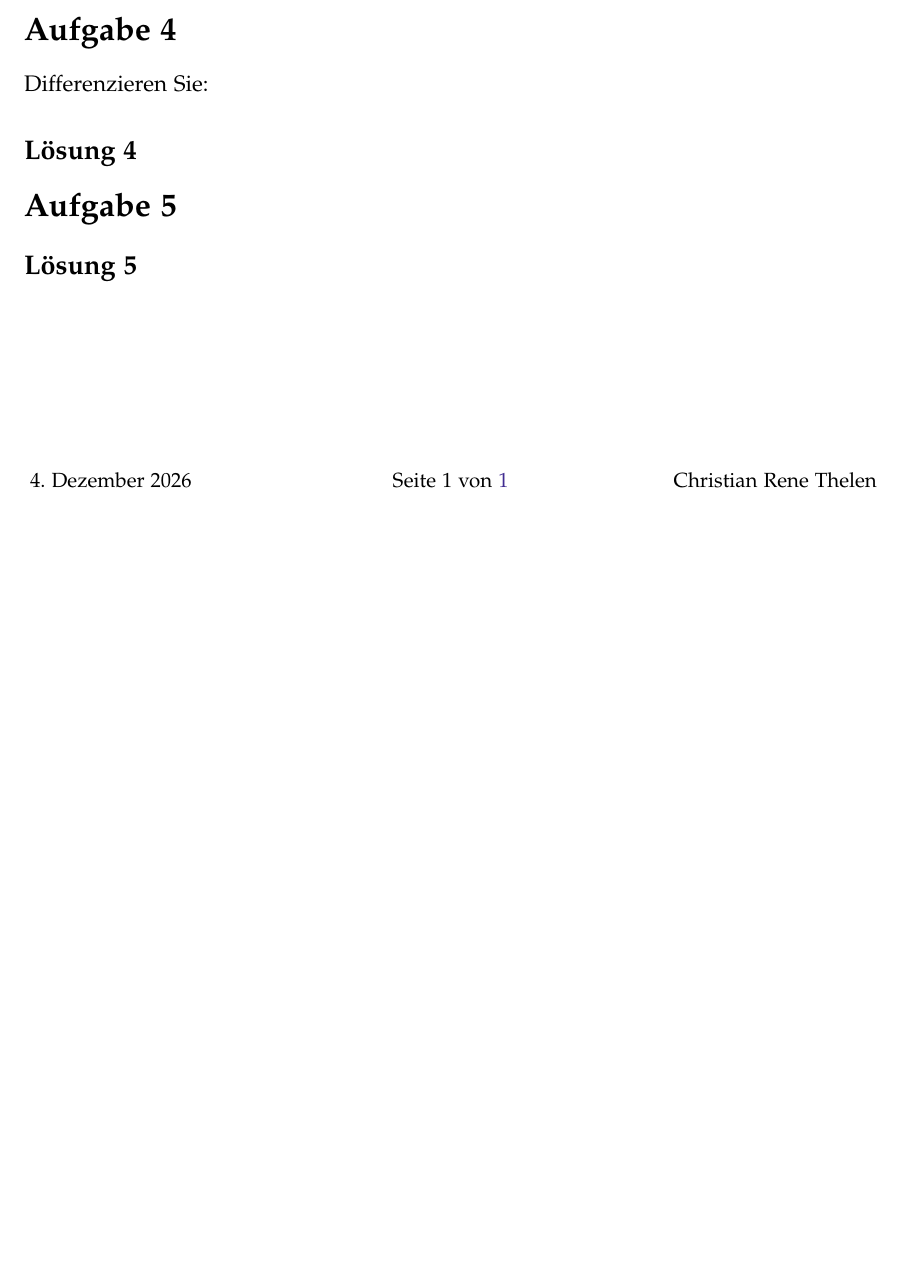
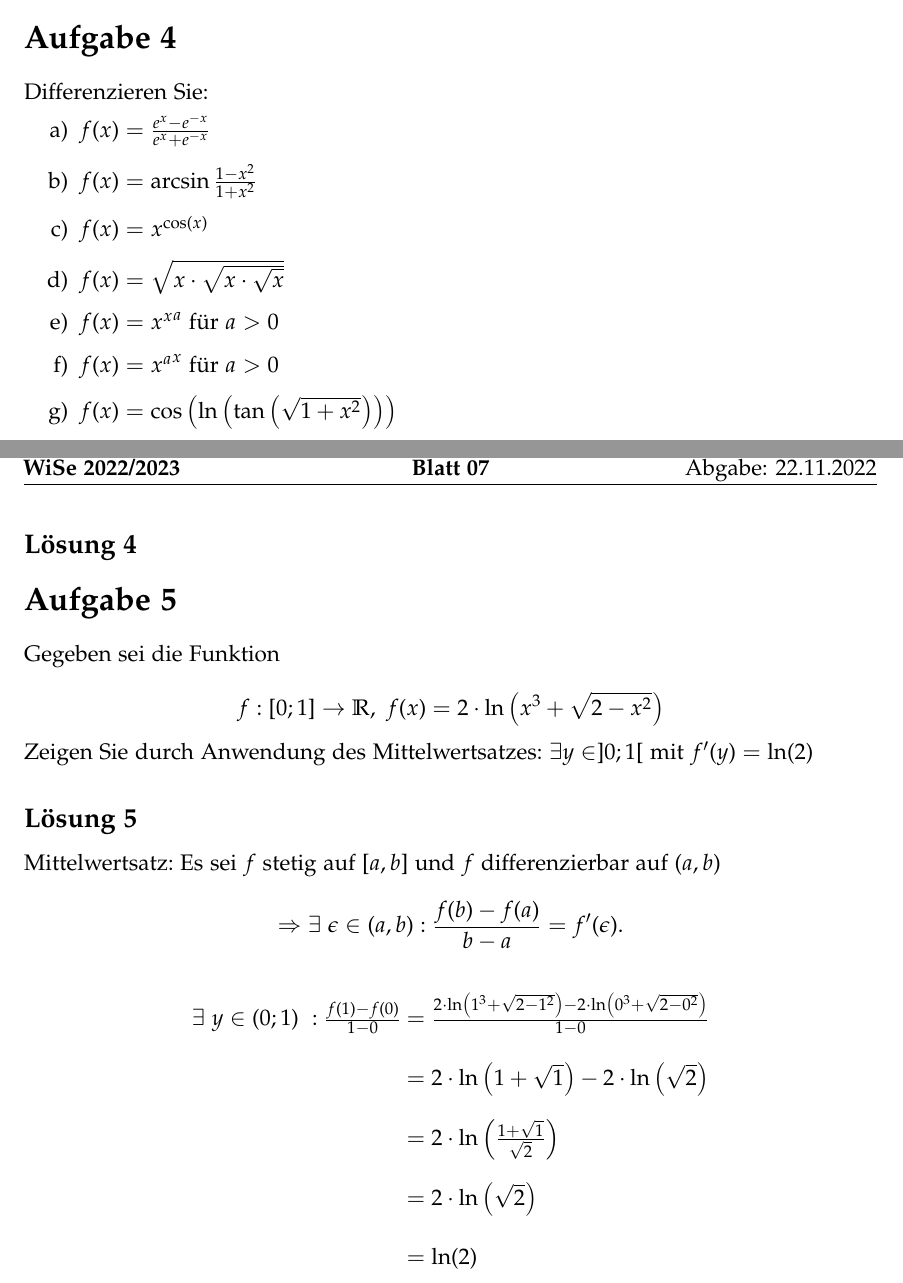
Before and after one commit to cortex359/matse-aachen.ws22, a LaTeX document (ana1_h07/main.tex, which reads ana1_h07/Aufgabe4.tex, ana1_h07/Aufgabe5.tex): part of the page before the commit and two parts of pages 1 and 2 of 2 after it, the two joined at a grey line, cut so that both start at the same text, the shorter picture padded with empty space. Compiled offline with LaTeX, dvips and Ghostscript.

Commit message:
Aufgabe 4+5 hinzugefügt.

```diff
--- a/ana1_h07/Aufgabe4.tex
+++ b/ana1_h07/Aufgabe4.tex
@@ -5,6 +5,17 @@
 \section{Aufgabe 4}
 Differenzieren Sie:
 
+\begin{enumerate}
+    \item $f( x) =\frac{e^{x} -e^{-x}}{e^{x} +e^{-x}}$
+    \item $f( x) =\arcsin\frac{1-x^{2}}{1+x^{2}}$
+    \item $f( x) =x^{\cos( x)}$
+    \item $f( x) =\sqrt{x\cdotp \sqrt{x\cdotp \sqrt{x}}}$
+    \item $f( x) =x{^{x}}^{a} \ \text{für} \ a >0$
+    \item $f( x) =x{^{a}}^{x} \ \text{für} \ a >0$
+    \item $f( x) =\cos\left(\ln\left(\tan\left(\sqrt{1+x^{2}}\right)\right)\right)$
+    \item $f( x) =x^{2} \cdotp e^{\frac{x}{x+1}}$
+\end{enumerate}
+
 \subsection{Lösung 4}
 
 \end{document}
--- a/ana1_h07/Aufgabe5.tex
+++ b/ana1_h07/Aufgabe5.tex
@@ -3,7 +3,30 @@
 \begin{document}
 
 \section{Aufgabe 5}
+Gegeben sei die Funktion
+
+\begin{equation*}
+    f:[0;1]\rightarrow \mathbb{R} ,\ f( x) =2\cdotp \ln\left( x^{3} +\sqrt{2-x^{2}}\right)
+\end{equation*}
+
+Zeigen Sie durch Anwendung des Mittelwertsatzes: $\exists y\in ] 0;1[$ mit $f'( y) =\ln( 2)$
 
 \subsection{Lösung 5}
 
+Mittelwertsatz:
+Es sei $f$ stetig auf $[a,b]$ und $f$ differenzierbar auf $(a,b)$
+\begin{equation*}
+    \Rightarrow \exists \ \epsilon \in (a,b) : \frac{f(b)-f(a)}{b-a} = f'(\epsilon) \text{.}
+\end{equation*}
+
+\begin{equation*}
+    \begin{array}{ r l }
+    \exists \ y\in (0;1) \ :\frac{f( 1) -f( 0)}{1-0} & =\frac{2\cdotp \ln\left( 1^{3} +\sqrt{2-1^{2}}\right) -2\cdotp \ln\left( 0^{3} +\sqrt{2-0^{2}}\right)}{1-0}\\
+     & =2\cdotp \ln\left( 1+\sqrt{1}\right) -2\cdotp \ln\left(\sqrt{2}\right)\\
+     & =2\cdotp \ln\left(\frac{1+\sqrt{1}}{\sqrt{2}}\right)\\
+     & =2\cdotp \ln\left(\sqrt{2}\right)\\
+     & =\ln( 2)
+    \end{array}
+\end{equation*}
+
 \end{document}
```
Also changed, not shown: ana1_h07/Aufgabe4.pdf, ana1_h07/Aufgabe5.pdf (added), ana1_h07/main.pdf.
